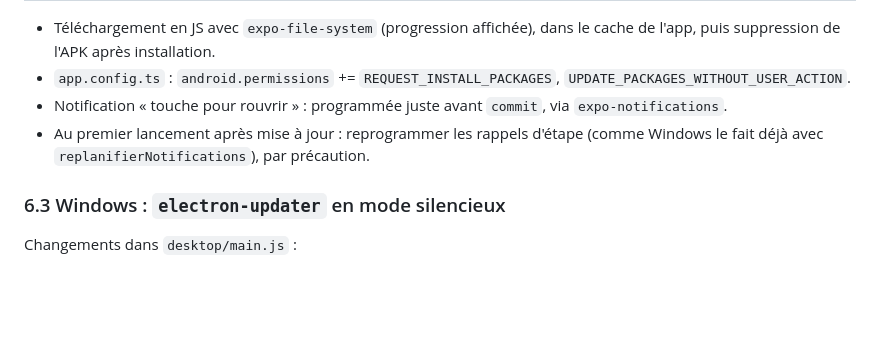
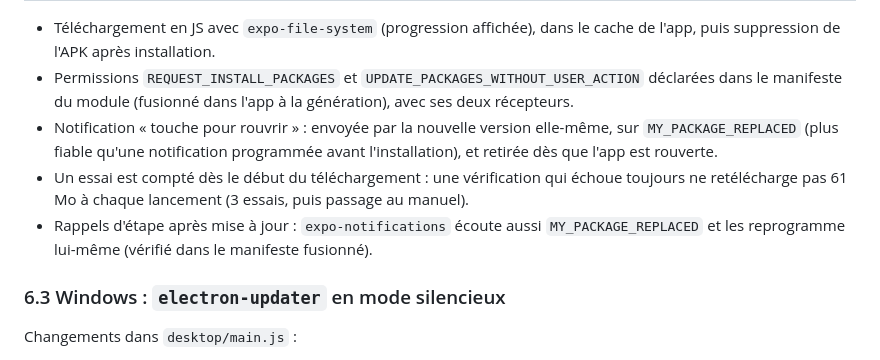
Before and after one commit to kihw/monture-minute, a Markdown page: docs/PLAN-MAJ.md, the part around the change. GitHub-like rendering; blank space fills up the shorter version.

Commit message:
Plan MAJ : précisions du lot 3 (permissions du module, notification, essais)
Co-Authored-By: Claude Opus 5.5 <noreply@anthropic.com>

```diff
--- a/docs/PLAN-MAJ.md
+++ b/docs/PLAN-MAJ.md
@@ -149,10 +149,15 @@ de `android/` (CNG).
 
 - Téléchargement en JS avec `expo-file-system` (progression affichée), dans le cache de l'app, puis
   suppression de l'APK après installation.
-- `app.config.ts` : `android.permissions` += `REQUEST_INSTALL_PACKAGES`, `UPDATE_PACKAGES_WITHOUT_USER_ACTION`.
-- Notification « touche pour rouvrir » : programmée juste avant `commit`, via `expo-notifications`.
-- Au premier lancement après mise à jour : reprogrammer les rappels d'étape (comme Windows le fait déjà
-  avec `replanifierNotifications`), par précaution.
+- Permissions `REQUEST_INSTALL_PACKAGES` et `UPDATE_PACKAGES_WITHOUT_USER_ACTION` déclarées dans le
+  manifeste du module (fusionné dans l'app à la génération), avec ses deux récepteurs.
+- Notification « touche pour rouvrir » : envoyée par la nouvelle version elle-même, sur
+  `MY_PACKAGE_REPLACED` (plus fiable qu'une notification programmée avant l'installation), et
+  retirée dès que l'app est rouverte.
+- Un essai est compté dès le début du téléchargement : une vérification qui échoue toujours ne
+  retélécharge pas 61 Mo à chaque lancement (3 essais, puis passage au manuel).
+- Rappels d'étape après mise à jour : `expo-notifications` écoute aussi `MY_PACKAGE_REPLACED` et les
+  reprogramme lui-même (vérifié dans le manifeste fusionné).
 
 ### 6.3 Windows : `electron-updater` en mode silencieux
 
```
